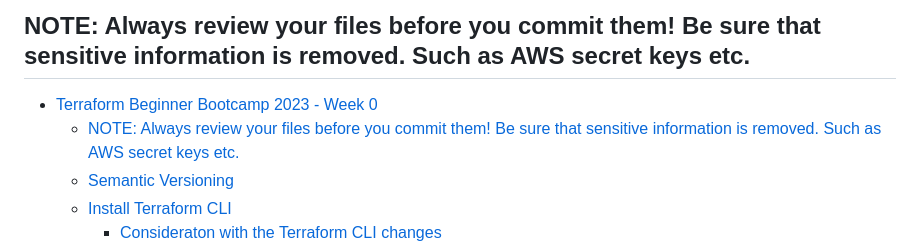
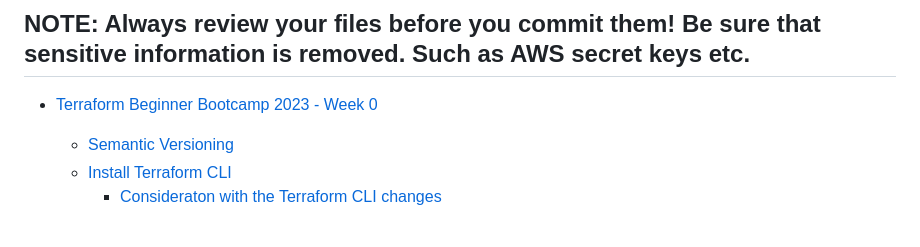
Before and after one commit to ultraman-labs/terraform-beginner-bootcamp-2023, a Markdown page: journal/week0.md, the part around the change. GitHub-like rendering.

```diff
--- a/journal/week0.md
+++ b/journal/week0.md
@@ -4,7 +4,7 @@
 ## NOTE: Always review your files before you commit them! Be sure that sensitive information is removed. Such as AWS secret keys etc.
 
 - [Terraform Beginner Bootcamp 2023 - Week 0](#terraform-beginner-bootcamp-2023---week-0)
-  * [NOTE: Always review your files before you commit them! Be sure that sensitive information is removed. Such as AWS secret keys etc.](#note--always-review-your-files-before-you-commit-them--be-sure-that-sensitive-information-is-removed-such-as-aws-secret-keys-etc)
+
   * [Semantic Versioning](#semantic-versioning)
   * [Install Terraform CLI](#install-terraform-cli)
     + [Consideraton with the Terraform CLI changes](#consideraton-with-the-terraform-cli-changes)
```
